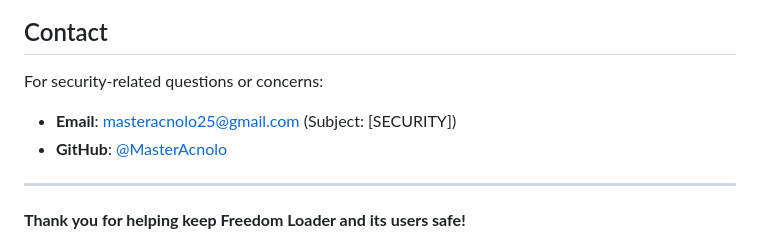
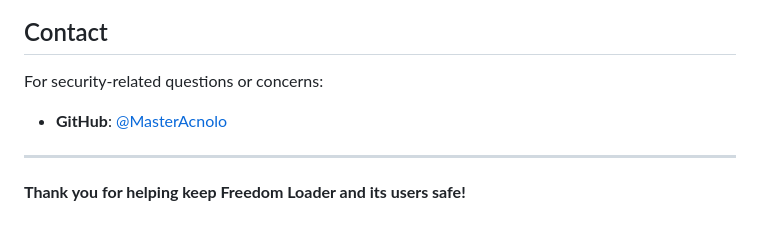
Before and after one commit to MasterAcnolo/Freedom-Loader, a Markdown page: SECURITY.md, the part around the change. Rendered like a GitHub page.

Commit message:
Fix: Security

```diff
--- a/SECURITY.md
+++ b/SECURITY.md
@@ -150,7 +150,6 @@ Security updates are released as:
 
 For security-related questions or concerns:
 
-- **Email**: masteracnolo25@gmail.com (Subject: [SECURITY])
 - **GitHub**: [@MasterAcnolo](https://github.com/MasterAcnolo)
 
 ---
```
